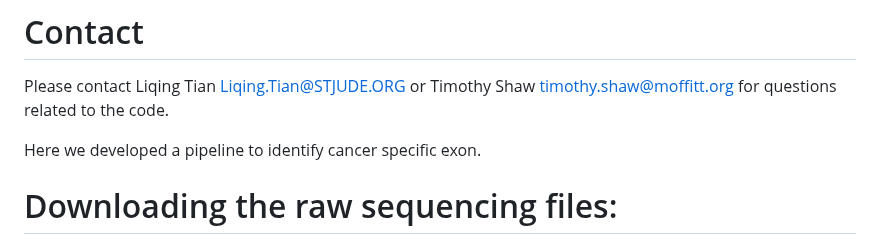
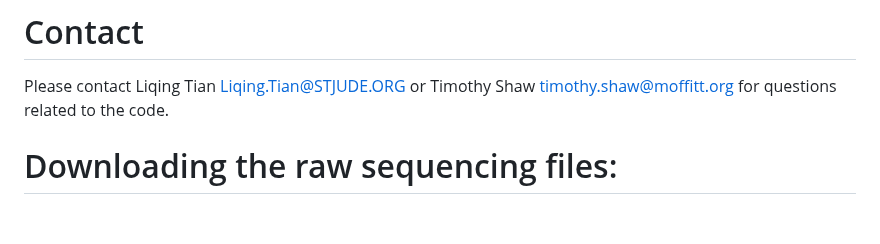
Before and after one commit to shawlab-moffitt/CSEminer-manuscript, a Markdown page: README.md, the part around the change. Rendered like a GitHub page; blank space fills up the shorter version.

```diff
--- a/README.md
+++ b/README.md
@@ -6,7 +6,6 @@ The use of T cells expressing chimeric antigen receptors (CARs) in immunotherapy
 # Contact
 Please contact Liqing Tian Liqing.Tian@STJUDE.ORG or Timothy Shaw timothy.shaw@moffitt.org for questions related to the code.
 
-Here we developed a pipeline to identify cancer specific exon.
 # Downloading the raw sequencing files:
 The raw RNA-seq data for PCGP and St Jude ClinGen samples are available on St Jude Cloud Genomics Platform (https://platform.stjude.cloud/data/cohorts/pediatric-cancer) under the accessions SJC-DS-1001, SJC-DS-1003, SJC-DS-1004 and SJC-DS-1007. NCI TARGET data are available in dbGaP under accession phs000218.
 
```
